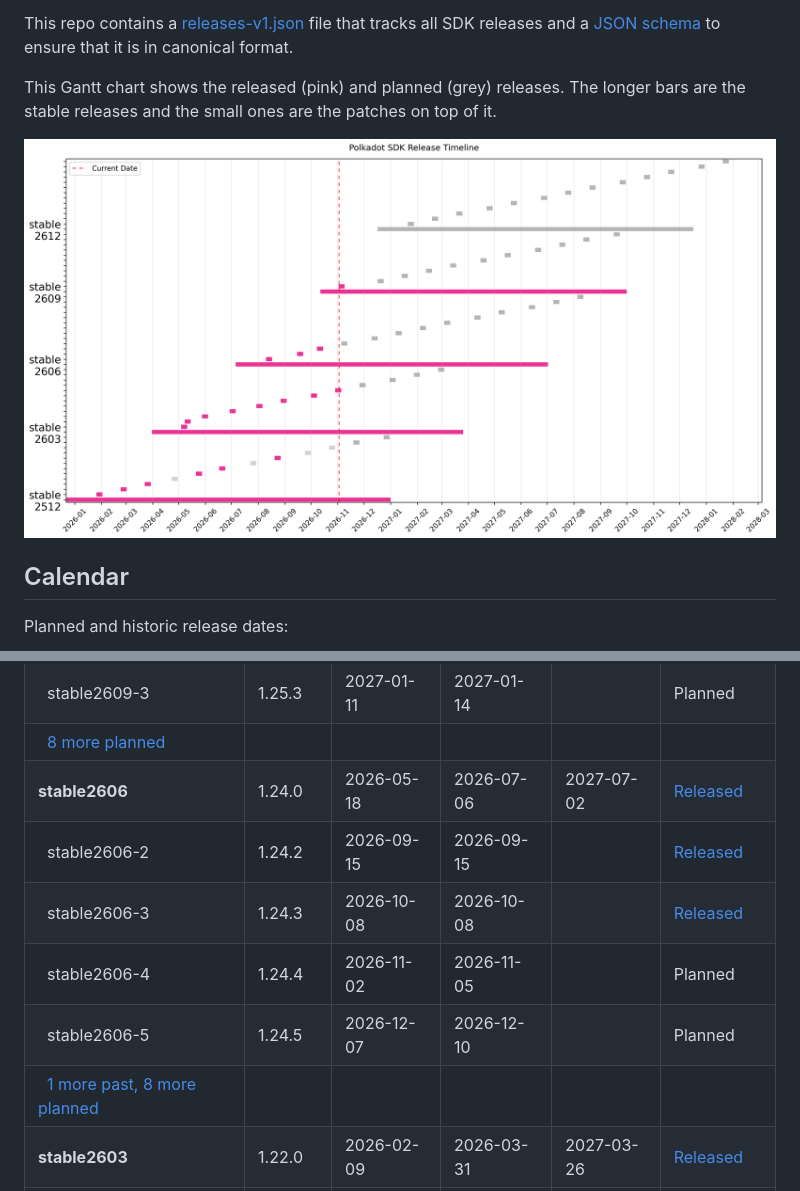
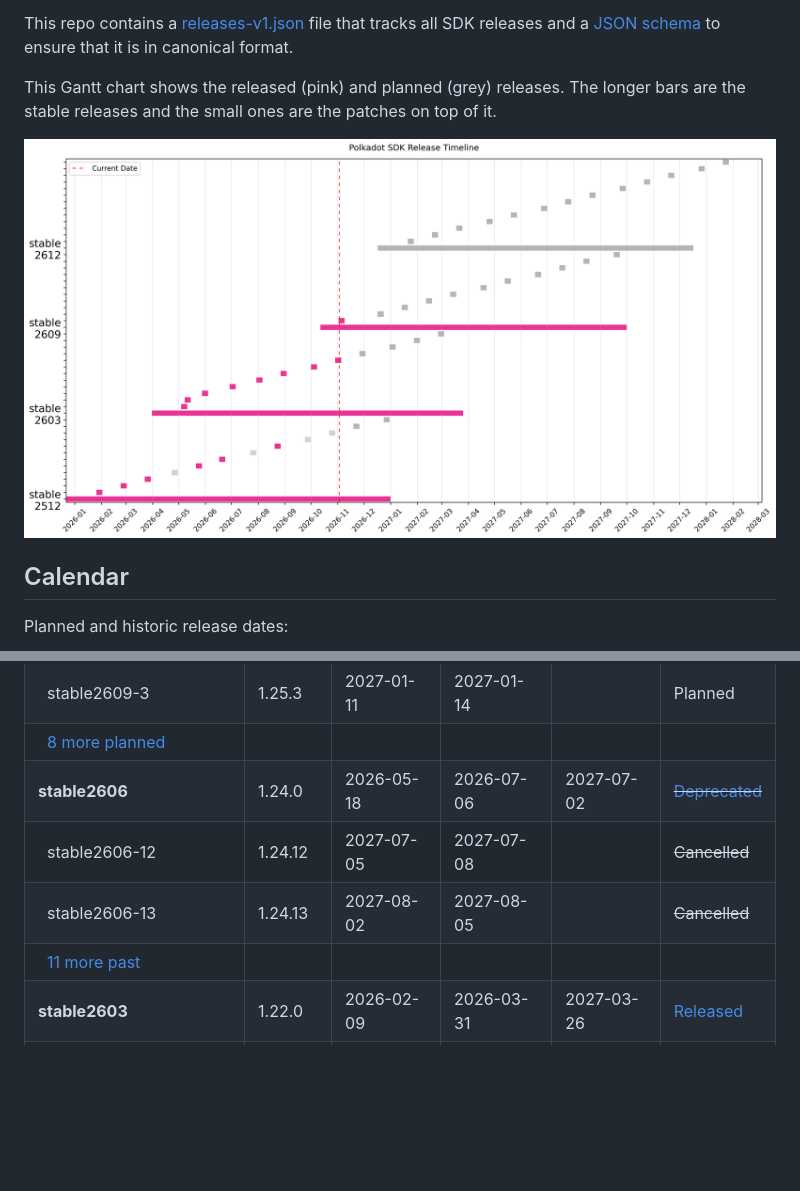
Before and after one commit to paritytech/release-registry, a Markdown page: README.md, 2 parts joined by grey strips. Drawn GitHub-style; pictures changed too: .assets/timeline-gantt.png; blank space fills up the shorter version.

Commit message:
Deprecate stable2606

```diff
--- a/README.md
+++ b/README.md
@@ -29,12 +29,10 @@ Planned and historic release dates:
 | &nbsp;&nbsp;stable2609-2 | 1.25.2 | 2026-12-14 | 2026-12-17 |  | Planned |
 | &nbsp;&nbsp;stable2609-3 | 1.25.3 | 2027-01-11 | 2027-01-14 |  | Planned |
 | &nbsp;&nbsp;[8 more planned](CALENDAR.md) |  |  | | |
-| **stable2606** | 1.24.0 | 2026-05-18 | 2026-07-06 | 2027-07-02 | [Released](https://github.com/paritytech/polkadot-sdk/releases/tag/polkadot-stable2606) |
-| &nbsp;&nbsp;stable2606-2 | 1.24.2 | 2026-09-15 | 2026-09-15 |  | [Released](https://github.com/paritytech/polkadot-sdk/releases/tag/polkadot-stable2606-2) |
-| &nbsp;&nbsp;stable2606-3 | 1.24.3 | 2026-10-08 | 2026-10-08 |  | [Released](https://github.com/paritytech/polkadot-sdk/releases/tag/polkadot-stable2606-3) |
-| &nbsp;&nbsp;stable2606-4 | 1.24.4 | 2026-11-02 | 2026-11-05 |  | Planned |
-| &nbsp;&nbsp;stable2606-5 | 1.24.5 | 2026-12-07 | 2026-12-10 |  | Planned |
-| &nbsp;&nbsp;[1 more past, 8 more planned](CALENDAR.md) |  |  | | |
+| **stable2606** | 1.24.0 | 2026-05-18 | 2026-07-06 | 2027-07-02 | ~~[Deprecated](https://github.com/paritytech/polkadot-sdk/releases/tag/polkadot-stable2606)~~ |
+| &nbsp;&nbsp;stable2606-12 | 1.24.12 | 2027-07-05 | 2027-07-08 |  | ~~Cancelled~~ |
+| &nbsp;&nbsp;stable2606-13 | 1.24.13 | 2027-08-02 | 2027-08-05 |  | ~~Cancelled~~ |
+| &nbsp;&nbsp;[11 more past](CALENDAR.md) |  |  | | |
 | **stable2603** | 1.22.0 | 2026-02-09 | 2026-03-31 | 2027-03-26 | [Released](https://github.com/paritytech/polkadot-sdk/releases/tag/polkadot-stable2603) |
 | &nbsp;&nbsp;stable2603-7 | 1.22.7 | 2026-10-01 | 2026-10-01 |  | [Released](https://github.com/paritytech/polkadot-sdk/releases/tag/polkadot-stable2603-7) |
 | &nbsp;&nbsp;stable2603-8 | 1.22.8 | 2026-10-29 | 2026-10-29 |  | [Released](https://github.com/paritytech/polkadot-sdk/releases/tag/polkadot-stable2603-8) |
```
Also changed, not shown: CALENDAR.md (+14 -14 lines), 2 other files.
